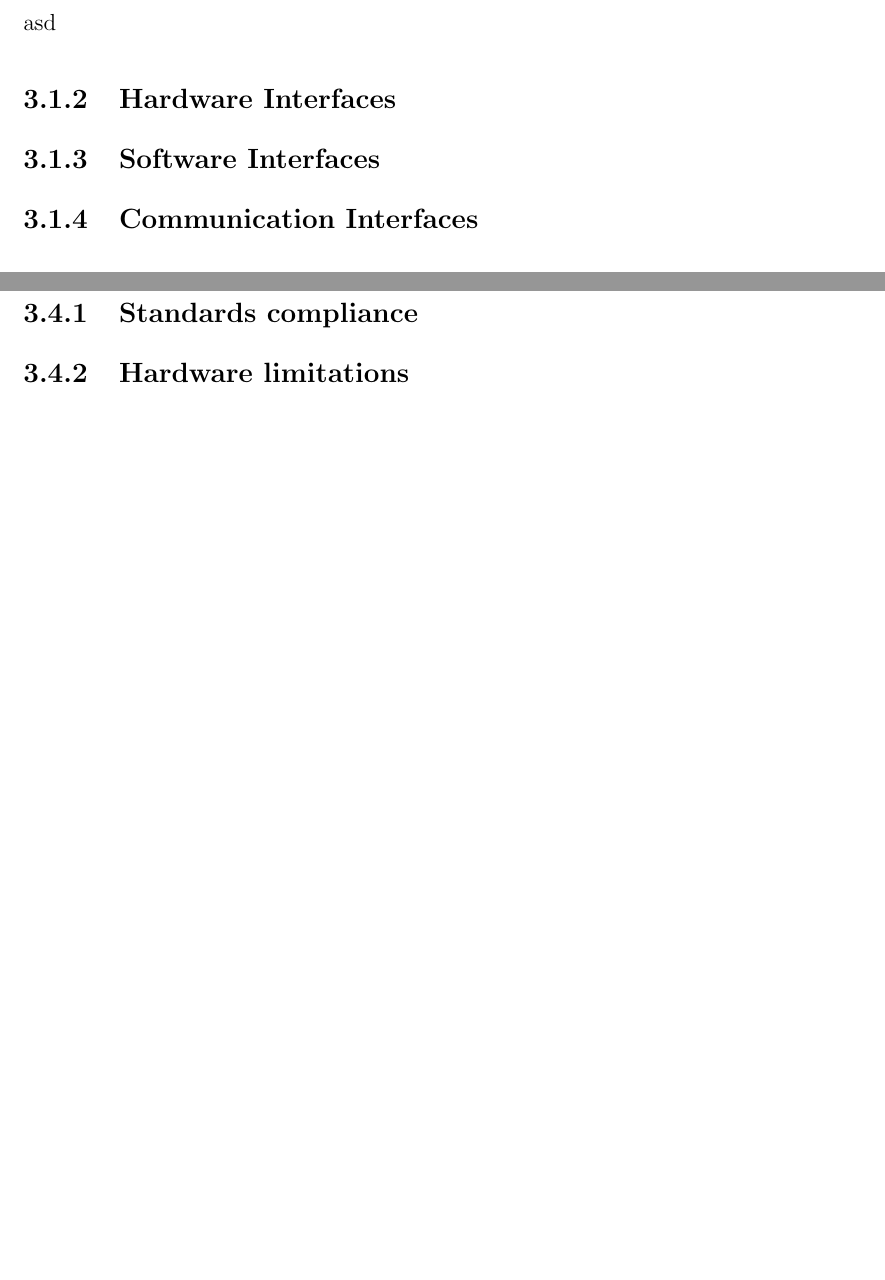
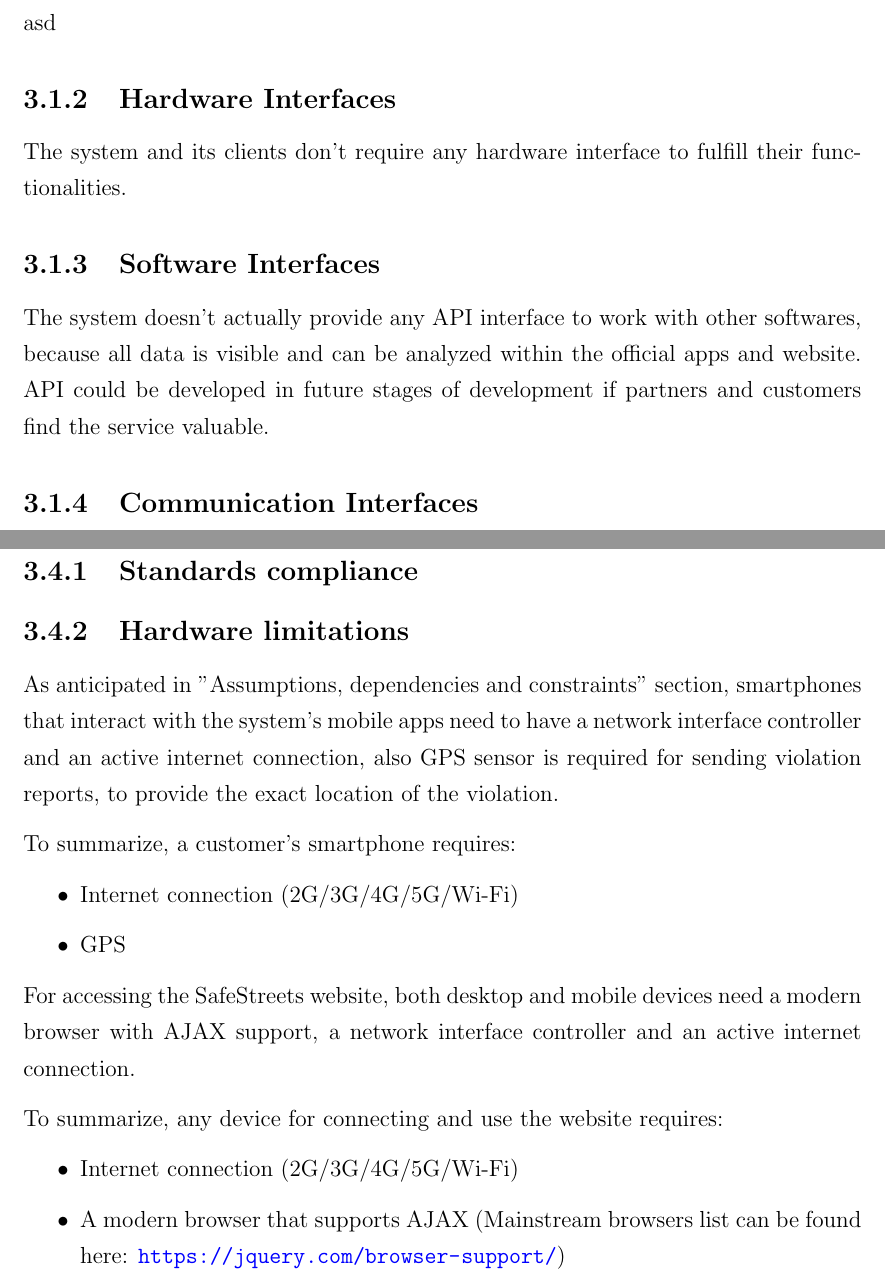
Before and after one commit to AndreaFalanti/FalantiHuang-SwEngineering2, a LaTeX thesis (Documentation/RASD/main.tex, which reads Documentation/RASD/Sections/DC_HardwareLimitations.tex, Documentation/RASD/Sections/HardwareInterfaces.tex, Documentation/RASD/Sections/SoftwareInterfaces.tex): two parts of pages 15 and 27 of 30 before the commit and two parts of pages 15 and 27 of 31 after it, joined at a grey line, cut so that both start at the same text, the shorter picture padded with empty space. Compiled offline with pdfLaTeX.

Commit message:
Add new interfaces and attributes sections

```diff
--- /dev/null
+++ b/Documentation/RASD/Sections/DC_HardwareLimitations.tex
@@ -0,0 +1,15 @@
+As anticipated in "Assumptions, dependencies and constraints" section, smartphones that interact with the system's mobile apps need to have a network interface controller and an active internet connection, also GPS sensor is required for sending violation reports, to provide the exact location of the violation.
+
+To summarize, a customer's smartphone requires:
+\begin{itemize}
+	\item Internet connection (2G/3G/4G/5G/Wi-Fi)
+	\item GPS
+\end{itemize}
+
+For accessing the SafeStreets website, both desktop and mobile devices need a modern browser with AJAX support, a network interface controller and an active internet connection.
+
+To summarize, any device for connecting and use the website requires:
+\begin{itemize}
+	\item Internet connection (2G/3G/4G/5G/Wi-Fi)
+	\item A modern browser that supports AJAX (Mainstream browsers list can be found here: \url{https://jquery.com/browser-support/})
+\end{itemize}
--- /dev/null
+++ b/Documentation/RASD/Sections/HardwareInterfaces.tex
@@ -0,0 +1 @@
+The system and its clients don't require any hardware interface to fulfill their functionalities.
--- /dev/null
+++ b/Documentation/RASD/Sections/SoftwareInterfaces.tex
@@ -0,0 +1 @@
+The system doesn't actually provide any API interface to work with other softwares, because all data is visible and can be analyzed within the official apps and website. API could be developed in future stages of development if partners and customers find the service valuable.
--- a/Documentation/RASD/main.tex
+++ b/Documentation/RASD/main.tex
@@ -126,7 +126,9 @@
         \subsection{User Interfaces}
         	\subfile{Sections/UserInterfaces}
         \subsection{Hardware Interfaces}
+        	\subfile{Sections/HardwareInterfaces}
         \subsection{Software Interfaces}
+        	\subfile{Sections/SoftwareInterfaces}
         \subsection{Communication Interfaces}
     \section{Functional Requirements}
         \subsection{User}
```
Also changed, not shown: Documentation/RASD/Sections/AssumptionsDependenciesConstraints.tex (+3 -1 lines), Documentation/RASD/Sections/Defintions.tex (+3 -1 lines), Documentation/RASD/Sections/EffortSpent.tex (+2 -2 lines), Documentation/RASD/Sections/SSA_Availability.tex (added, +1 -0 lines), Documentation/RASD/Sections/SSA_Reliability.tex (added, +1 -0 lines), Documentation/RASD/main.tex (1 more changed lines).
